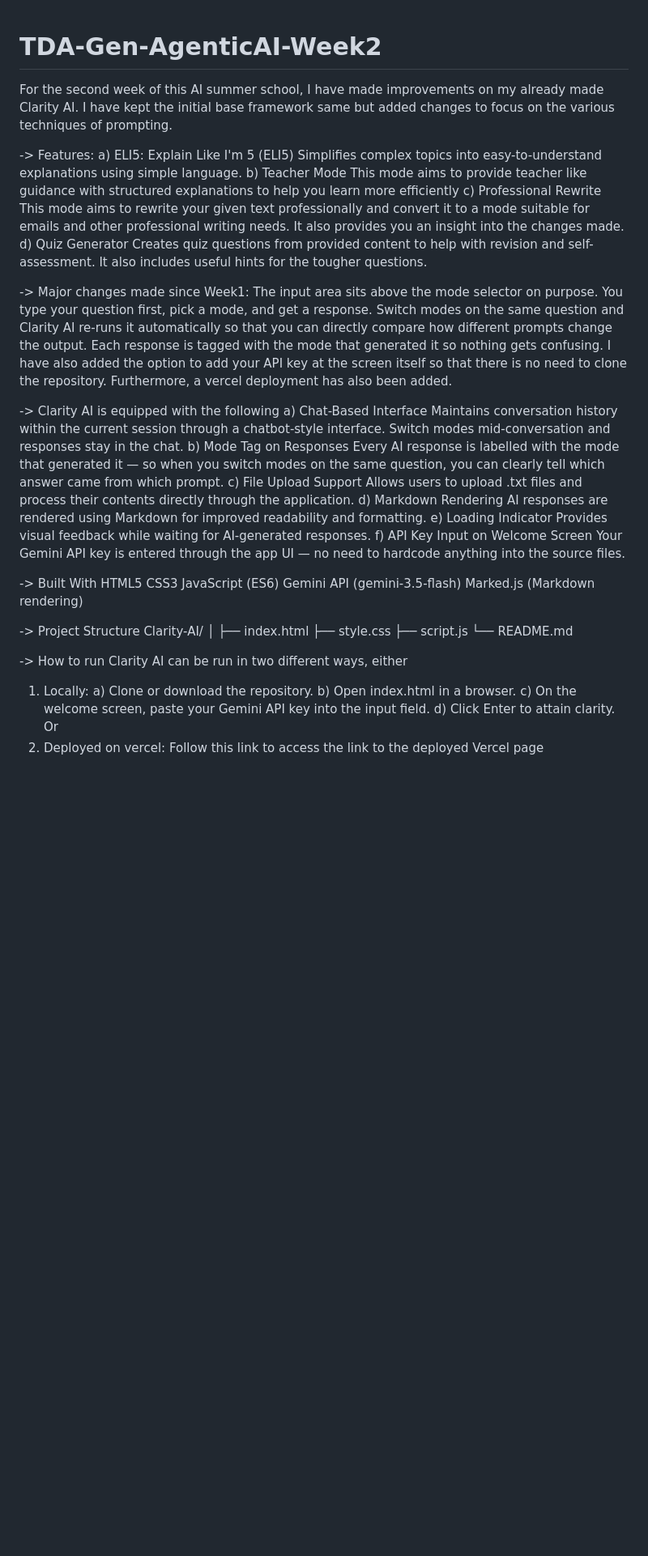
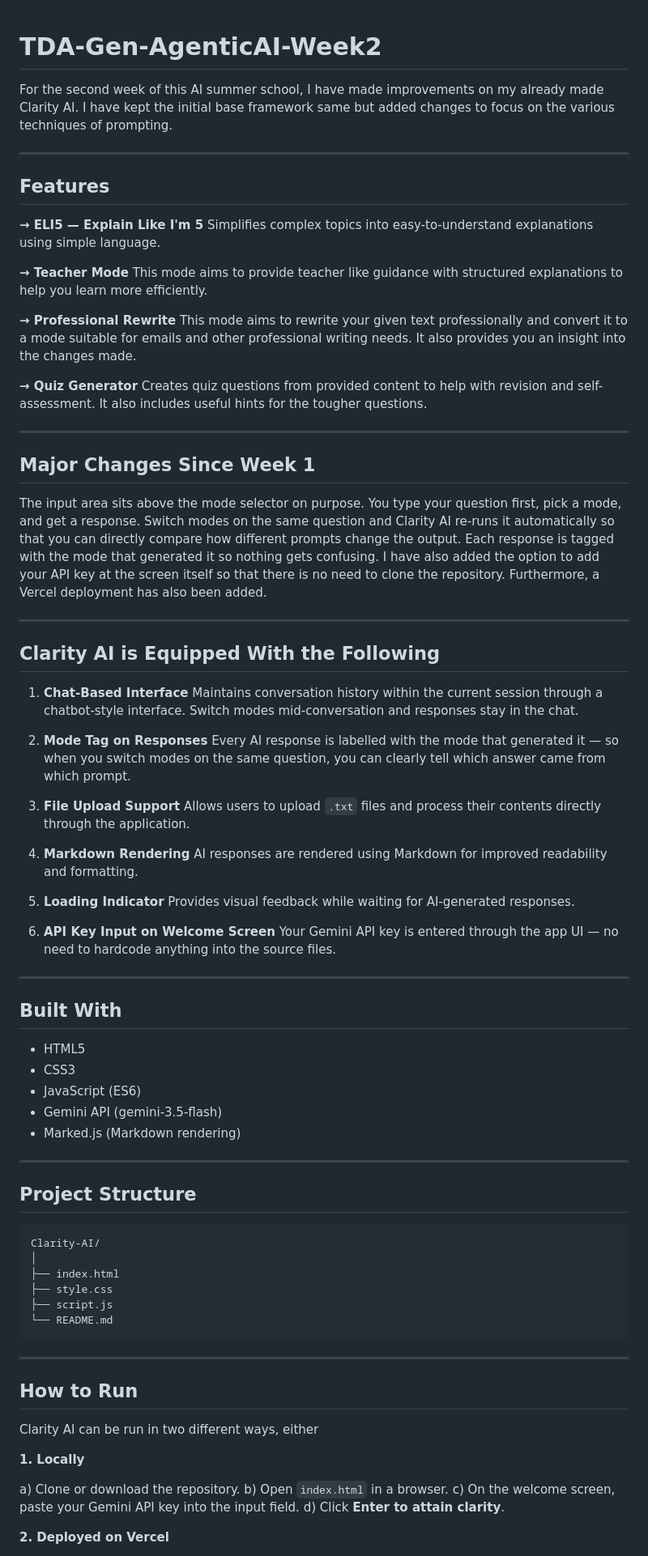
Before and after one commit to Aparna7710/TDA-Gen-AgenticAI-Week2, a Markdown page: README.md, the part around one of its changes. Shown at 81% size. GitHub-like rendering; blank space fills up the shorter version.

Commit message:
Formatting changes made

````diff
--- a/README.md
+++ b/README.md
@@ -1,57 +1,86 @@
 # TDA-Gen-AgenticAI-Week2
+
 For the second week of this AI summer school, I have made improvements on my already made Clarity AI. I have kept the initial base framework same but added changes to focus on the various techniques of prompting.
 
--> Features:
-a) ELI5: Explain Like I'm 5 (ELI5)
+---
+
+## Features
+
+**→ ELI5 — Explain Like I'm 5**
 Simplifies complex topics into easy-to-understand explanations using simple language.
-b) Teacher Mode
-This mode aims to provide teacher like guidance with structured explanations to help you learn more efficiently
-c) Professional Rewrite
+
+**→ Teacher Mode**
+This mode aims to provide teacher like guidance with structured explanations to help you learn more efficiently.
+
+**→ Professional Rewrite**
 This mode aims to rewrite your given text professionally and convert it to a mode suitable for emails and other professional writing needs. It also provides you an insight into the changes made.
-d) Quiz Generator
+
+**→ Quiz Generator**
 Creates quiz questions from provided content to help with revision and self-assessment. It also includes useful hints for the tougher questions.
 
--> Major changes made since Week1:
-The input area sits above the mode selector on purpose. You type your question first, pick a mode, and get a response. Switch modes on the same question and Clarity AI re-runs it automatically so  that you can directly compare how different prompts change the output. Each response is tagged with the mode that generated it so nothing gets confusing. I have also added the option to add your API key at the screen itself so that there is no need to clone the repository. Furthermore, a vercel deployment has also been added.
+---
 
--> Clarity AI is equipped with the following
-a) Chat-Based Interface
+## Major Changes Since Week 1
+
+The input area sits above the mode selector on purpose. You type your question first, pick a mode, and get a response. Switch modes on the same question and Clarity AI re-runs it automatically so that you can directly compare how different prompts change the output. Each response is tagged with the mode that generated it so nothing gets confusing. I have also added the option to add your API key at the screen itself so that there is no need to clone the repository. Furthermore, a Vercel deployment has also been added.
+
+---
+
+## Clarity AI is Equipped With the Following
+
+1. **Chat-Based Interface**
 Maintains conversation history within the current session through a chatbot-style interface. Switch modes mid-conversation and responses stay in the chat.
-b) Mode Tag on Responses
+
+2. **Mode Tag on Responses**
 Every AI response is labelled with the mode that generated it — so when you switch modes on the same question, you can clearly tell which answer came from which prompt.
-c) File Upload Support
-Allows users to upload .txt files and process their contents directly through the application.
-d) Markdown Rendering
+
+3. **File Upload Support**
+Allows users to upload `.txt` files and process their contents directly through the application.
+
+4. **Markdown Rendering**
 AI responses are rendered using Markdown for improved readability and formatting.
-e) Loading Indicator
+
+5. **Loading Indicator**
 Provides visual feedback while waiting for AI-generated responses.
-f) API Key Input on Welcome Screen
+
+6. **API Key Input on Welcome Screen**
 Your Gemini API key is entered through the app UI — no need to hardcode anything into the source files.
 
--> Built With
-HTML5
-CSS3
-JavaScript (ES6)
-Gemini API (gemini-3.5-flash)
-Marked.js (Markdown rendering)
+---
 
--> Project Structure
+## Built With
+
+- HTML5
+- CSS3
+- JavaScript (ES6)
+- Gemini API (gemini-3.5-flash)
+- Marked.js (Markdown rendering)
+
+---
+
+## Project Structure
+
+```text
 Clarity-AI/
 │
 ├── index.html
 ├── style.css
 ├── script.js
 └── README.md
+```
 
--> How to run
+---
+
+## How to Run
+
 Clarity AI can be run in two different ways, either
-1. Locally:
+
+**1. Locally**
+
 a) Clone or download the repository.
-b) Open index.html in a browser.
+b) Open `index.html` in a browser.
 c) On the welcome screen, paste your Gemini API key into the input field.
-d) Click Enter to attain clarity.
-Or
-2. Deployed on vercel:
-Follow this link to access the link to the deployed Vercel page
+d) Click **Enter to attain clarity**.
 
+**2. Deployed on Vercel**
 
````
Also changed, not shown: other parts of README.md (+15 -4 lines).
